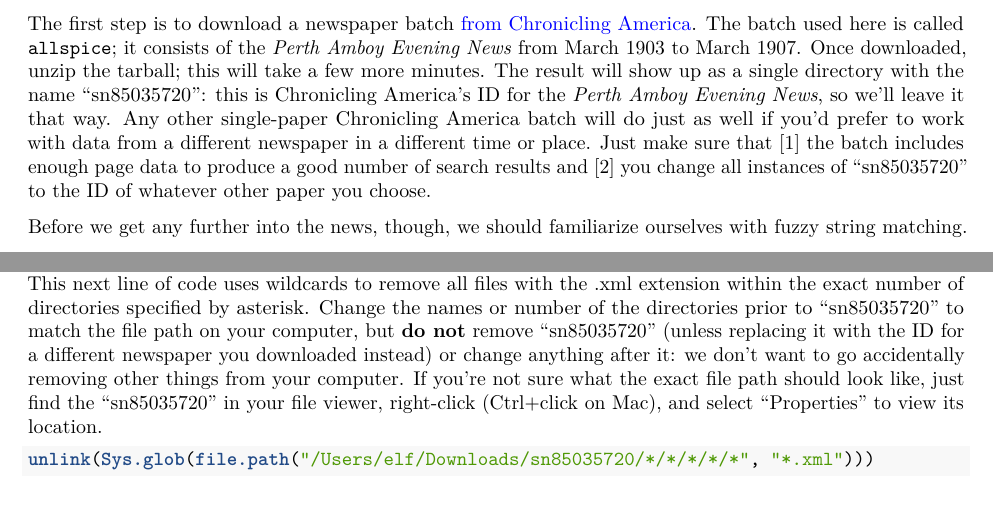
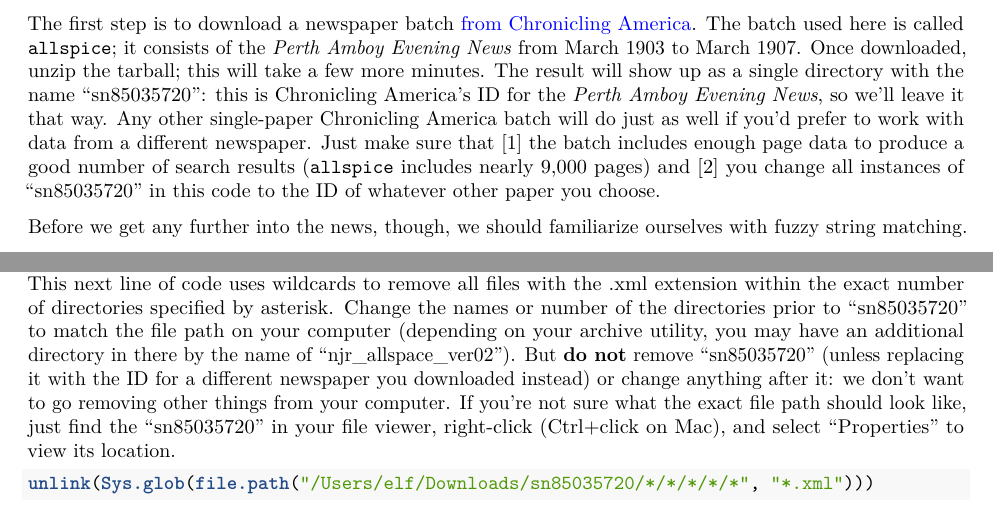
Before and after one commit to azleslie/ChronAmQuant, an R Markdown document (ChronAm Workshop 1 for Users.Rmd): two parts of pages 1 and 3 of 7, joined at a grey line, cut so that both start at the same text. Rendered offline with R 4.5, knitr and Pandoc, then LaTeX, with nearby package versions; some code elsewhere in the file could not run offline.

Commit message:
minor edits

````diff
--- a/ChronAm Workshop 1 for Users.Rmd
+++ b/ChronAm Workshop 1 for Users.Rmd
@@ -29,7 +29,7 @@ library("knitr")
 
 Welcome! In this workshop we'll be exploring one technique and one kind of dataset: fuzzy string matching in R and a batch of digitized newspapers from Chronicling America.^[My thanks to Nicole Sheriko and Andrew Goldstone for their feedback and advice on portions of the code included here.]
 
-The first step is to download a newspaper batch [from Chronicling America](https://chroniclingamerica.loc.gov/ocr/). The batch used here is called `allspice`; it consists of the *Perth Amboy Evening News* from March 1903 to March 1907. Once downloaded, unzip the tarball; this will take a few more minutes. The result will show up as a single directory with the name "sn85035720": this is Chronicling America's ID for the *Perth Amboy Evening News*, so we'll leave it that way. Any other single-paper Chronicling America batch will do just as well if you'd prefer to work with data from a different newspaper in a different time or place. Just make sure that [1] the batch includes enough page data to produce a good number of search results and [2] you change all instances of "sn85035720" to the ID of whatever other paper you choose.
+The first step is to download a newspaper batch [from Chronicling America](https://chroniclingamerica.loc.gov/ocr/). The batch used here is called `allspice`; it consists of the *Perth Amboy Evening News* from March 1903 to March 1907. Once downloaded, unzip the tarball; this will take a few more minutes. The result will show up as a single directory with the name "sn85035720": this is Chronicling America's ID for the *Perth Amboy Evening News*, so we'll leave it that way. Any other single-paper Chronicling America batch will do just as well if you'd prefer to work with data from a different newspaper. Just make sure that [1] the batch includes enough page data to produce a good number of search results (`allspice` includes nearly 9,000 pages) and [2] you change all instances of "sn85035720" in this code to the ID of whatever other paper you choose.
 
 Before we get any further into the news, though, we should familiarize ourselves with fuzzy string matching.
 
@@ -92,7 +92,7 @@ Our code will run slower, however, the more intricate our search gets. On a smal
 #Data Familiarity and Setting Up an Input Matrix
 Now let's turn to the *Perth Amboy Evening News*. Chronicling America datasets come highly structured; open up your downloads folder and familiarize yourself with it for a bit. You'll notice the file directory is structured something like this: "/Users/elf/Downloads/[paper ID]/[year]/[month]/[day]/[edition]/[page]". Once you get all the way to the bottom of things, you'll see two files: a plain old .txt file and an .xml file that indicates the position of the text on the page.
 
-The .txt file is the only one we want - and in fact, we *do not* want the .xml files, which take up tons of space. This next line of code uses wildcards to remove all files with the .xml extension within the exact number of directories specified by asterisk. Change the names or number of the directories prior to "sn85035720" to match the file path on your computer, but **do not** remove "sn85035720" (unless replacing it with the ID for a different newspaper you downloaded instead) or change anything after it: we don't want to go accidentally removing other things from your computer. If you're not sure what the exact file path should look like, just find the "sn85035720" in your file viewer, right-click (Ctrl+click on Mac), and select "Properties" to view its location.
+The .txt file is the only one we want - and in fact, we *do not* want the .xml files, which take up tons of space. This next line of code uses wildcards to remove all files with the .xml extension within the exact number of directories specified by asterisk. Change the names or number of the directories prior to "sn85035720" to match the file path on your computer (depending on your archive utility, you may have an additional directory in there by the name of "njr_allspace_ver02"). But **do not** remove "sn85035720" (unless replacing it with the ID for a different newspaper you downloaded instead) or change anything after it: we don't want to go removing other things from your computer. If you're not sure what the exact file path should look like, just find the "sn85035720" in your file viewer, right-click (Ctrl+click on Mac), and select "Properties" to view its location.
 
 ```{r}
 unlink(Sys.glob(file.path("/Users/elf/Downloads/sn85035720/*/*/*/*/*", "*.xml")))
````
